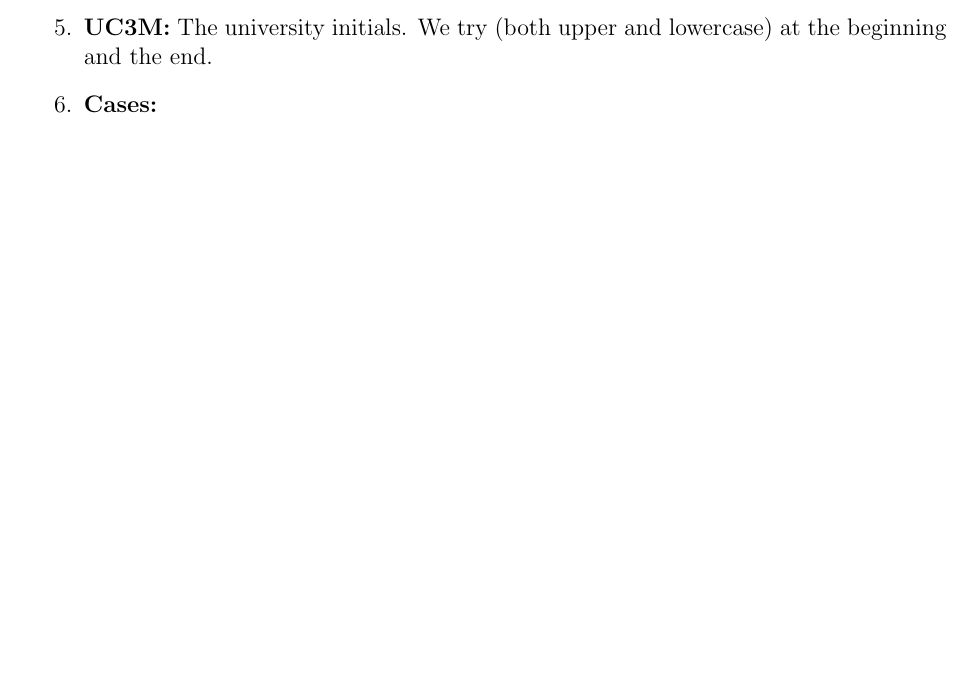
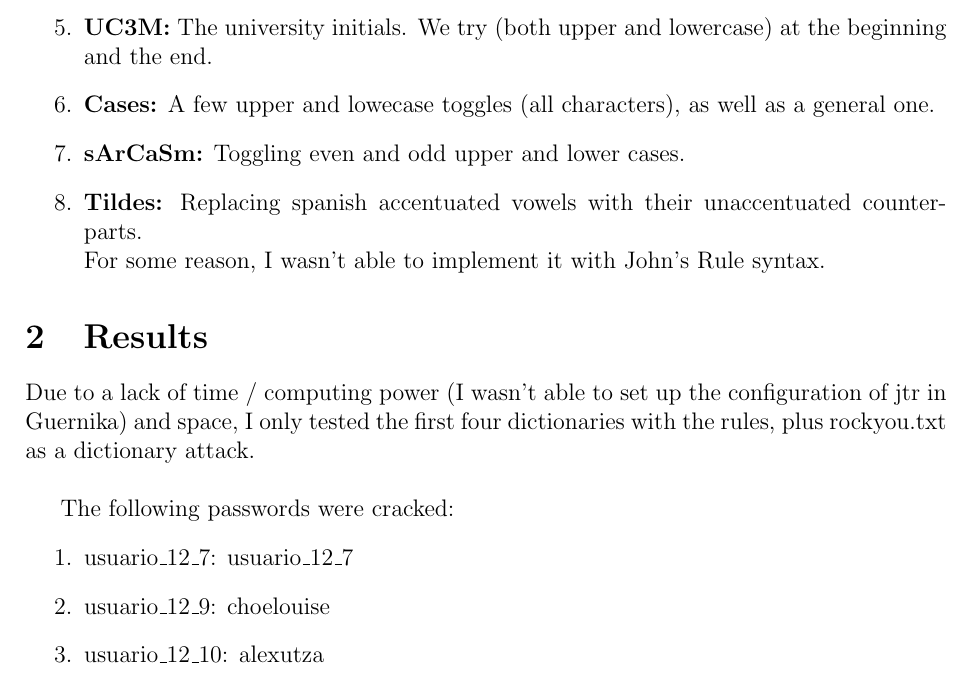
Before and after one commit to ldcas-uc3m/CE-Lab1, a LaTeX document (report/report.tex, which reads report/parts/1-methods.tex, report/parts/2-results.tex): part of page 3 of 3, cut so that both start at the same text, the shorter picture padded with empty space. Compiled offline with pdfLaTeX.

Commit message:
almost done

```diff
--- a/report/parts/1-methods.tex
+++ b/report/parts/1-methods.tex
@@ -27,5 +27,8 @@ I implemented some of my own rules to the previously mentioned dictionaries in o
     \item \textbf{Years:} Assuming some people would add their birthyear at the end of their password, we append some possible years (1930-2029).
     \item \textbf{Punctuation:} We append a couple of punctuation characters to the beginning and end of the words.
     \item \textbf{UC3M:} The university initials. We try (both upper and lowercase) at the beginning and the end.
-    \item \textbf{Cases:}
+    \item \textbf{Cases:} A few upper and lowecase toggles (all characters), as well as a general one.
+    \item \textbf{sArCaSm:} Toggling even and odd upper and lower cases.
+    \item \textbf{Tildes:} Replacing spanish accentuated vowels with their unaccentuated counterparts.\\
+    For some reason, I wasn't able to implement it with John's Rule syntax.
 \end{enumerate}
--- /dev/null
+++ b/report/parts/2-results.tex
@@ -0,0 +1,9 @@
+\section{Results}
+Due to a lack of time / computing power (I wasn't able to set up the configuration of jtr in Guernika) and space, I only tested the first four dictionaries with the rules, plus rockyou.txt as a dictionary attack.\\
+
+The following passwords were cracked:
+\begin{enumerate}
+    \item usuario\_12\_7: usuario\_12\_7
+    \item usuario\_12\_9: choelouise
+    \item usuario\_12\_10: alexutza
+\end{enumerate}
```
Also changed, not shown: report/report.tex (+1 -0 lines).
